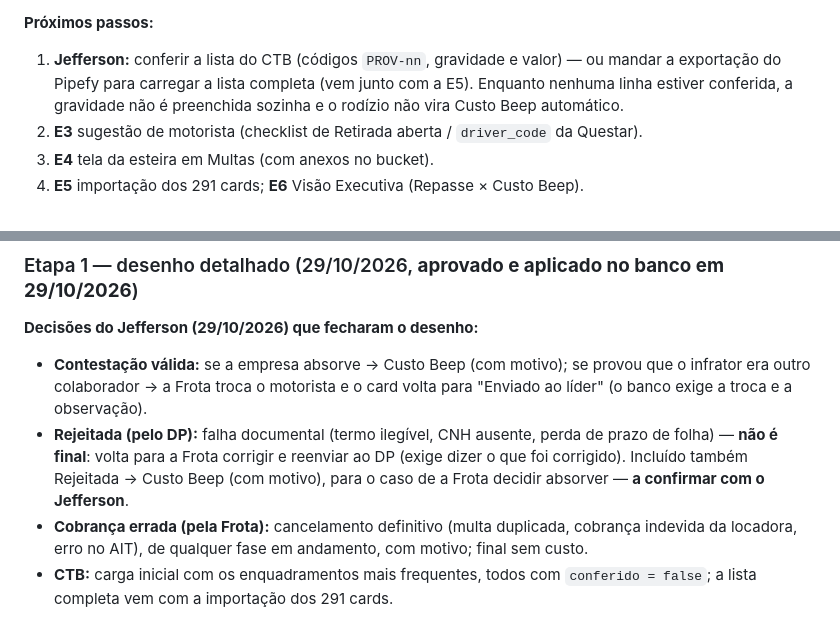
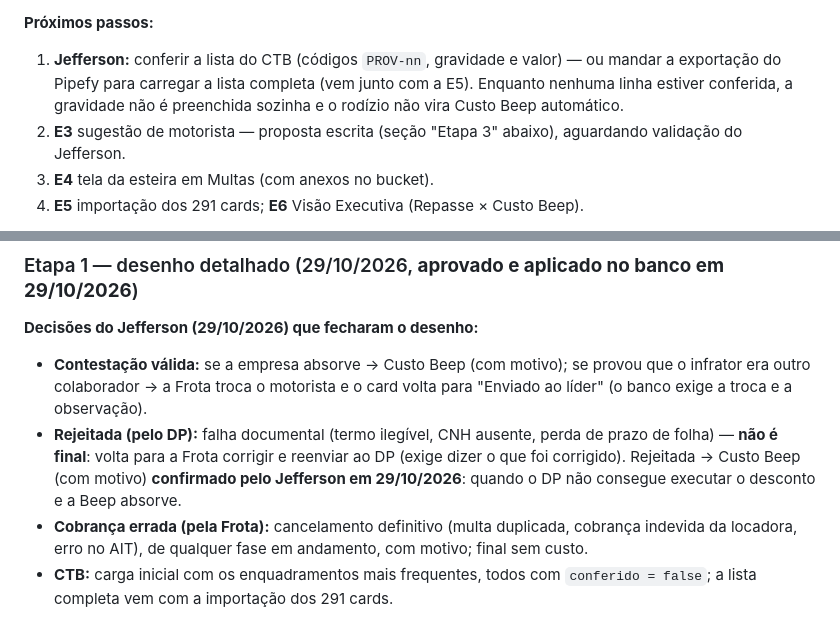
Before and after one commit to Jefferson-Sales/ferramenta-frota, a Markdown page: docs/plano.md, 2 parts joined by grey strips. GitHub-like rendering.

```diff
--- a/docs/plano.md
+++ b/docs/plano.md
@@ -8,7 +8,7 @@ Criado em 23/10/2026. **Aprovado pelo Jefferson em 23/10/2026.**
 
 **Próximos passos:**
 1. **Jefferson:** conferir a lista do CTB (códigos `PROV-nn`, gravidade e valor) — ou mandar a exportação do Pipefy para carregar a lista completa (vem junto com a E5). Enquanto nenhuma linha estiver conferida, a gravidade não é preenchida sozinha e o rodízio não vira Custo Beep automático.
-2. **E3** sugestão de motorista (checklist de Retirada aberta / `driver_code` da Questar).
+2. **E3** sugestão de motorista — proposta escrita (seção "Etapa 3" abaixo), aguardando validação do Jefferson.
 3. **E4** tela da esteira em Multas (com anexos no bucket).
 4. **E5** importação dos 291 cards; **E6** Visão Executiva (Repasse × Custo Beep).
 
@@ -97,7 +97,7 @@ Ideia central: **`multas` continua sendo a multa** (recebimento e identificaçã
 
 **Decisões do Jefferson (29/10/2026) que fecharam o desenho:**
 - **Contestação válida:** se a empresa absorve → Custo Beep (com motivo); se provou que o infrator era outro colaborador → a Frota troca o motorista e o card volta para "Enviado ao líder" (o banco exige a troca e a observação).
-- **Rejeitada (pelo DP):** falha documental (termo ilegível, CNH ausente, perda de prazo de folha) — **não é final**: volta para a Frota corrigir e reenviar ao DP (exige dizer o que foi corrigido). Incluído também Rejeitada → Custo Beep (com motivo), para o caso de a Frota decidir absorver — **a confirmar com o Jefferson**.
+- **Rejeitada (pelo DP):** falha documental (termo ilegível, CNH ausente, perda de prazo de folha) — **não é final**: volta para a Frota corrigir e reenviar ao DP (exige dizer o que foi corrigido). Rejeitada → Custo Beep (com motivo) **confirmado pelo Jefferson em 29/10/2026**: quando o DP não consegue executar o desconto e a Beep absorve.
 - **Cobrança errada (pela Frota):** cancelamento definitivo (multa duplicada, cobrança indevida da locadora, erro no AIT), de qualquer fase em andamento, com motivo; final sem custo.
 - **CTB:** carga inicial com os enquadramentos mais frequentes, todos com `conferido = false`; a lista completa vem com a importação dos 291 cards.
 
```
Also changed, not shown: other parts of docs/plano.md (+29 -1 lines), backlog-pendencias-ferramenta-frota-2026-10-20.md (+8 -0 lines).
